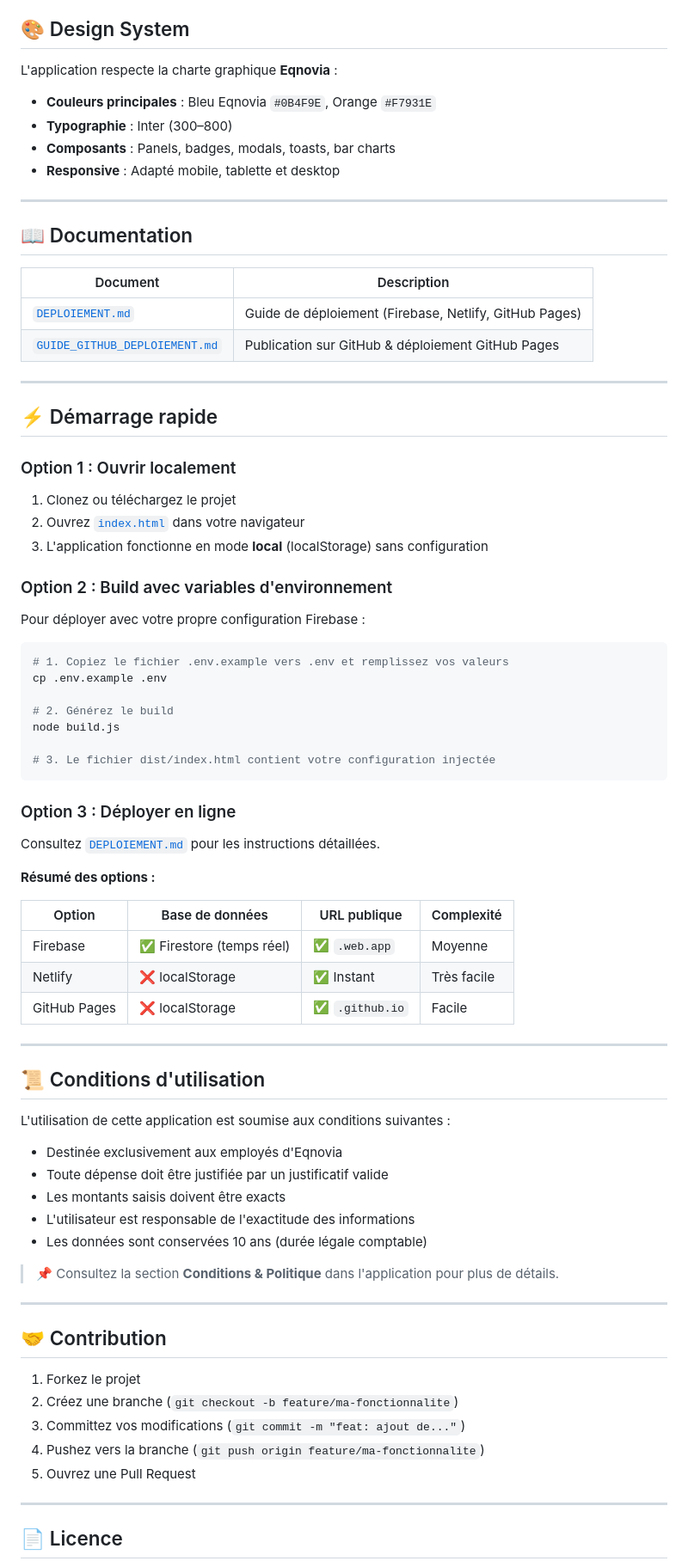
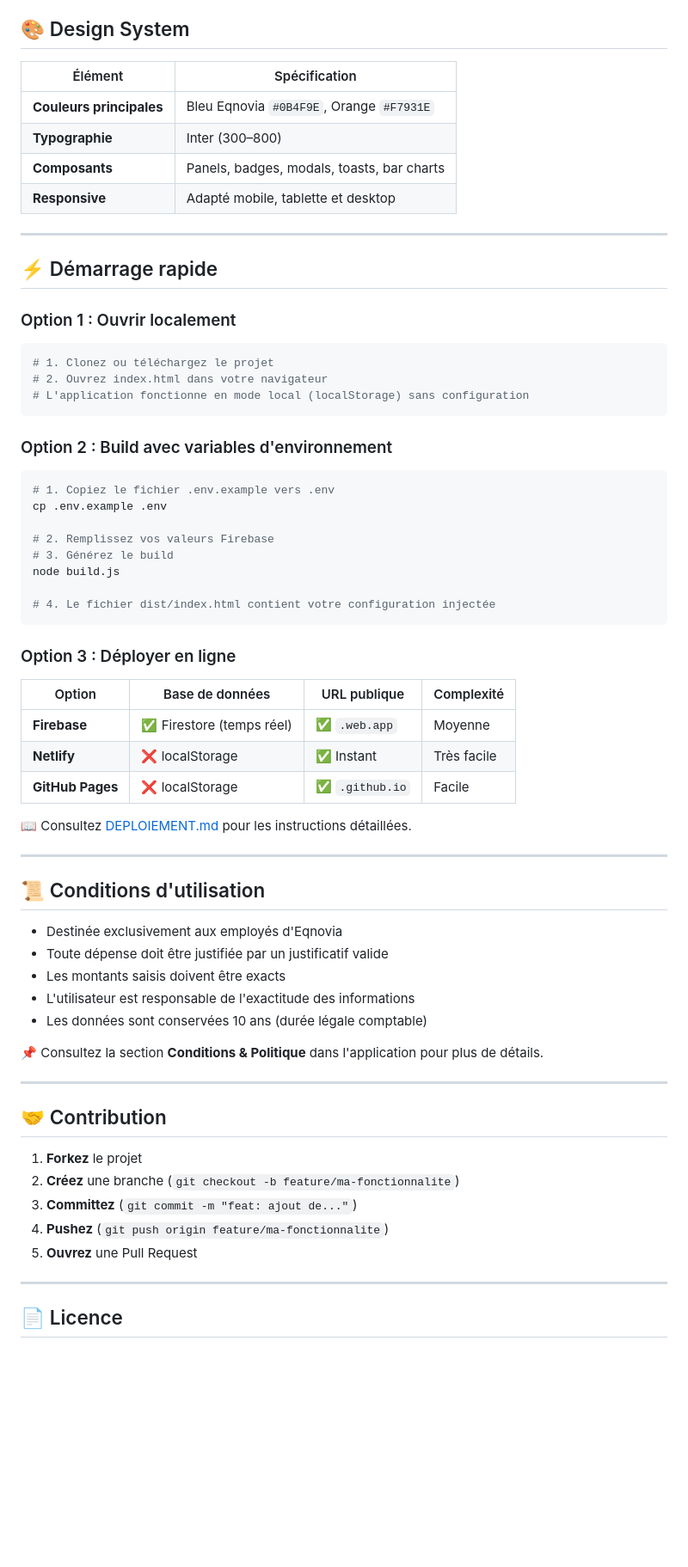
Before and after one commit to Bourzguifatimazahra/frais, a Markdown page: README.md, the part around one of its changes. Shown at 86% size. Drawn GitHub-style; blank space fills up the shorter version.

````diff
--- a/README.md
+++ b/README.md
@@ -76,62 +59,47 @@ L'application intègre plusieurs mesures de protection contre les attaques web :
 ## 🎨 Design System
 
-L'application respecte la charte graphique **Eqnovia** :
-
-- **Couleurs principales** : Bleu Eqnovia `#0B4F9E`, Orange `#F7931E`
-- **Typographie** : Inter (300–800)
-- **Composants** : Panels, badges, modals, toasts, bar charts
-- **Responsive** : Adapté mobile, tablette et desktop
-
----
-
-## 📖 Documentation
-
-| Document | Description |
-|----------|-------------|
-| [`DEPLOIEMENT.md`](DEPLOIEMENT.md) | Guide de déploiement (Firebase, Netlify, GitHub Pages) |
-| [`GUIDE_GITHUB_DEPLOIEMENT.md`](GUIDE_GITHUB_DEPLOIEMENT.md) | Publication sur GitHub & déploiement GitHub Pages |
+| Élément | Spécification |
+|---------|---------------|
+| **Couleurs principales** | Bleu Eqnovia `#0B4F9E`, Orange `#F7931E` |
+| **Typographie** | Inter (300–800) |
+| **Composants** | Panels, badges, modals, toasts, bar charts |
+| **Responsive** | Adapté mobile, tablette et desktop |
 
 ---
 
 ## ⚡ Démarrage rapide
 
 ### Option 1 : Ouvrir localement
-
-1. Clonez ou téléchargez le projet
-2. Ouvrez [`index.html`](index.html) dans votre navigateur
-3. L'application fonctionne en mode **local** (localStorage) sans configuration
+```bash
+# 1. Clonez ou téléchargez le projet
+# 2. Ouvrez index.html dans votre navigateur
+# L'application fonctionne en mode local (localStorage) sans configuration
+```
 
 ### Option 2 : Build avec variables d'environnement
-
-Pour déployer avec votre propre configuration Firebase :
-
 ```bash
-# 1. Copiez le fichier .env.example vers .env et remplissez vos valeurs
+# 1. Copiez le fichier .env.example vers .env
 cp .env.example .env
 
-# 2. Générez le build
+# 2. Remplissez vos valeurs Firebase
+# 3. Générez le build
 node build.js
 
-# 3. Le fichier dist/index.html contient votre configuration injectée
+# 4. Le fichier dist/index.html contient votre configuration injectée
 ```
 
 ### Option 3 : Déployer en ligne
-
-Consultez [`DEPLOIEMENT.md`](DEPLOIEMENT.md) pour les instructions détaillées.
-
-**Résumé des options :**
-
 | Option | Base de données | URL publique | Complexité |
 |--------|----------------|--------------|------------|
-| Firebase | ✅ Firestore (temps réel) | ✅ `.web.app` | Moyenne |
-| Netlify | ❌ localStorage | ✅ Instant | Très facile |
-| GitHub Pages | ❌ localStorage | ✅ `.github.io` | Facile |
+| **Firebase** | ✅ Firestore (temps réel) | ✅ `.web.app` | Moyenne |
+| **Netlify** | ❌ localStorage | ✅ Instant | Très facile |
+| **GitHub Pages** | ❌ localStorage | ✅ `.github.io` | Facile |
+
+📖 Consultez [DEPLOIEMENT.md](DEPLOIEMENT.md) pour les instructions détaillées.
 
 ---
 
 ## 📜 Conditions d'utilisation
-
-L'utilisation de cette application est soumise aux conditions suivantes :
 
 - Destinée exclusivement aux employés d'Eqnovia
 - Toute dépense doit être justifiée par un justificatif valide
@@ -139,17 +107,17 @@ L'utilisation de cette application est soumise aux conditions suivantes :
 - L'utilisateur est responsable de l'exactitude des informations
 - Les données sont conservées 10 ans (durée légale comptable)
 
-> 📌 Consultez la section **Conditions & Politique** dans l'application pour plus de détails.
+📌 Consultez la section **Conditions & Politique** dans l'application pour plus de détails.
 
 ---
 
 ## 🤝 Contribution
 
-1. Forkez le projet
-2. Créez une branche (`git checkout -b feature/ma-fonctionnalite`)
-3. Committez vos modifications (`git commit -m "feat: ajout de..."`)
-4. Pushez vers la branche (`git push origin feature/ma-fonctionnalite`)
-5. Ouvrez une Pull Request
+1. **Forkez** le projet
+2. **Créez** une branche (`git checkout -b feature/ma-fonctionnalite`)
+3. **Committez** (`git commit -m "feat: ajout de..."`)
+4. **Pushez** (`git push origin feature/ma-fonctionnalite`)
+5. **Ouvrez** une Pull Request
 
 ---
 
````
Also changed, not shown: other parts of README.md (+31 -50 lines).
